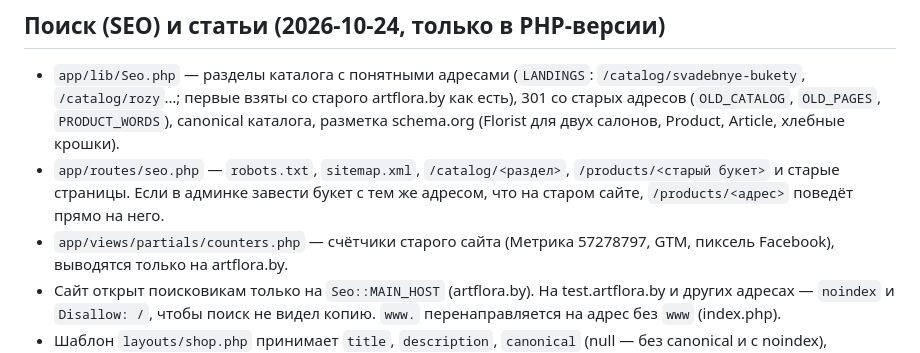
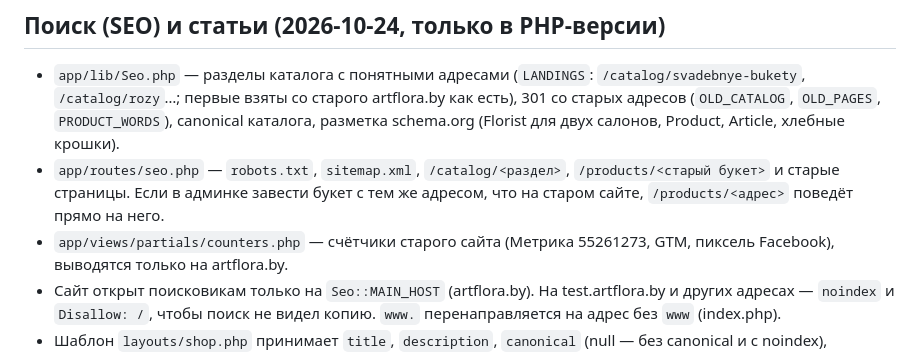
Before and after one commit to dinx393/Artflora-site-, a Markdown page: php/README.md, the part around the change. Drawn GitHub-style.

Commit message:
README: номер счётчика Метрики
Co-Authored-By: Claude Opus 5.5 <noreply@anthropic.com>
Claude-Session: https://claude.ai/code/session_018XT68w58AkK739nyempfTd

```diff
--- a/php/README.md
+++ b/php/README.md
@@ -98,7 +98,7 @@ Http::get('/bouquet/{slug}', function (string $slug) {
   canonical каталога, разметка schema.org (Florist для двух салонов, Product, Article, хлебные крошки).
 - `app/routes/seo.php` — `robots.txt`, `sitemap.xml`, `/catalog/<раздел>`, `/products/<старый букет>` и старые страницы.
   Если в админке завести букет с тем же адресом, что на старом сайте, `/products/<адрес>` поведёт прямо на него.
-- `app/views/partials/counters.php` — счётчики старого сайта (Метрика 57278797, GTM, пиксель Facebook),
+- `app/views/partials/counters.php` — счётчики старого сайта (Метрика 55261273, GTM, пиксель Facebook),
   выводятся только на artflora.by.
 - Сайт открыт поисковикам только на `Seo::MAIN_HOST` (artflora.by). На test.artflora.by и других адресах —
   `noindex` и `Disallow: /`, чтобы поиск не видел копию. `www.` перенаправляется на адрес без `www` (index.php).
```
